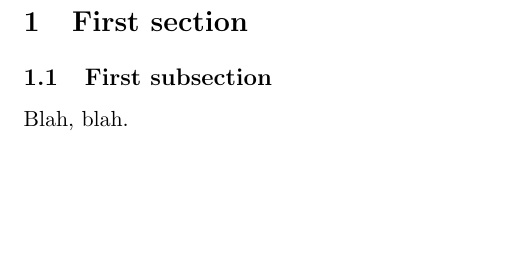
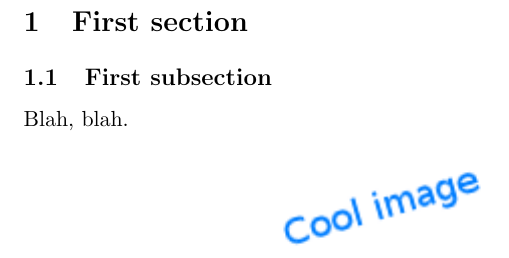
Before and after one commit to drimer/example-codes, a LaTeX document (latex/templates/course_notes.tex): part of page 2 of 2, cut so that both start at the same text, the shorter picture padded with empty space. Compiled offline with pdfLaTeX.

Commit message:
latex/templates/course_notes.tex: Add example of how to include images
I personally prefer to have a separate folder for the images.

```diff
--- a/latex/templates/course_notes.tex
+++ b/latex/templates/course_notes.tex
@@ -40,7 +40,10 @@
 \section{First section}
 
 \subsection{First subsection}
-Blah, blah.
+
+Blah, blah. \\
+
+\centerline{\includegraphics{img/first_image.png}}
 
 \end{document}
 
```
Also changed, not shown: latex/templates/img/first_image.png (added).
